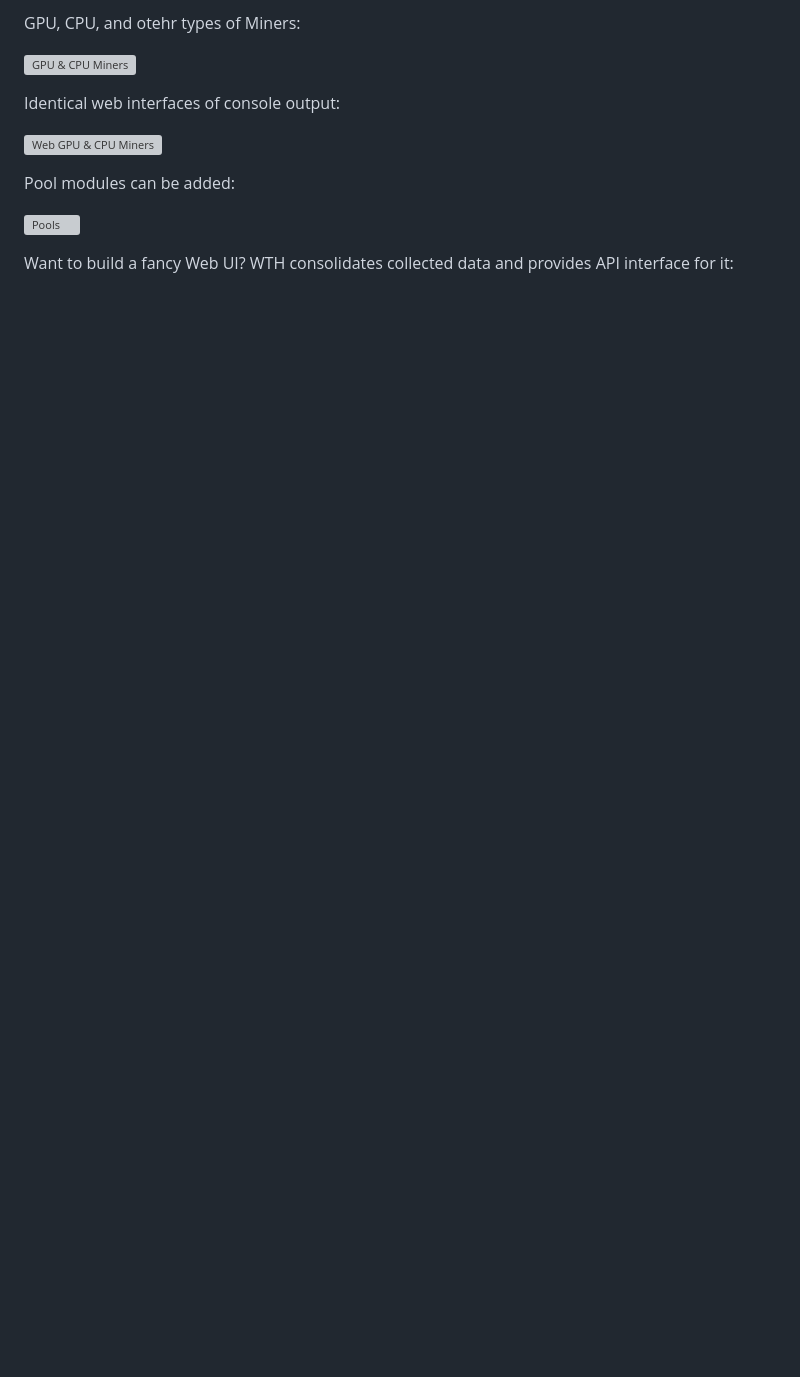
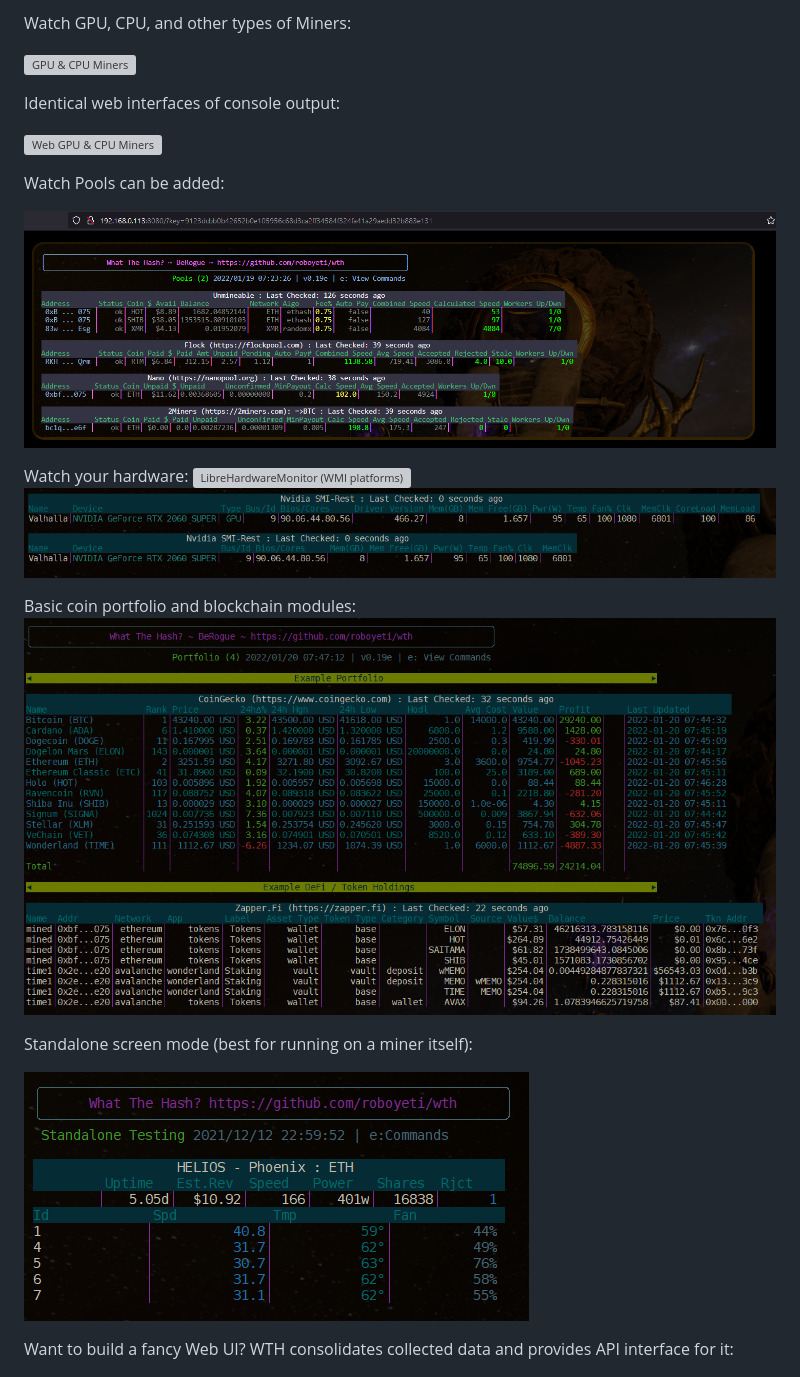
Before and after one commit to roboyeti/wth, a Markdown page: docs/features.md, the part around the change printed below. Rendered like a GitHub page; pictures changed too: screenshots/pools01.png, screenshots/portfolio_example.png; blank space fills up the shorter version; grey boxes are pictures that could not be loaded.

```diff
--- a/docs/features.md
+++ b/docs/features.md
@@ -1,4 +1,4 @@
-GPU, CPU, and otehr types of Miners:
+Watch GPU, CPU, and other types of Miners:
 
 ![GPU & CPU Miners](/screenshots/wth_con01.png)
 
@@ -6,9 +6,20 @@ Identical web interfaces of console output:
 
 ![Web GPU & CPU Miners](/screenshots/wth_web01.png)
 
-Pool modules can be added:
+Watch Pools can be added:
 
-![Pools](/screenshots/wth_web02.png)
+![Pools](/screenshots/pools01.png)
+
+Watch your hardware:
+![LibreHardwareMonitor (WMI platforms)](/screenshots/libre_hardware_monitor.png)
+![Nvidia SMI Rest (java/multiplatform)](/screenshots/nvidia_smi_rest.png)
+
+Basic coin portfolio and blockchain modules:
+![Portfolio & Blockchains](/screenshots/portfolio_example.png)
+
+Standalone screen mode (best for running on a miner itself):
+
+![StandAlone](/screenshots/standalone_example.png)
 
 Want to build a fancy Web UI?  WTH consolidates collected data and provides API interface for it:
 
```
Also changed, not shown: other parts of docs/features.md (+0 -8 lines), Readme.md (+8 -5 lines), 11 other files.
